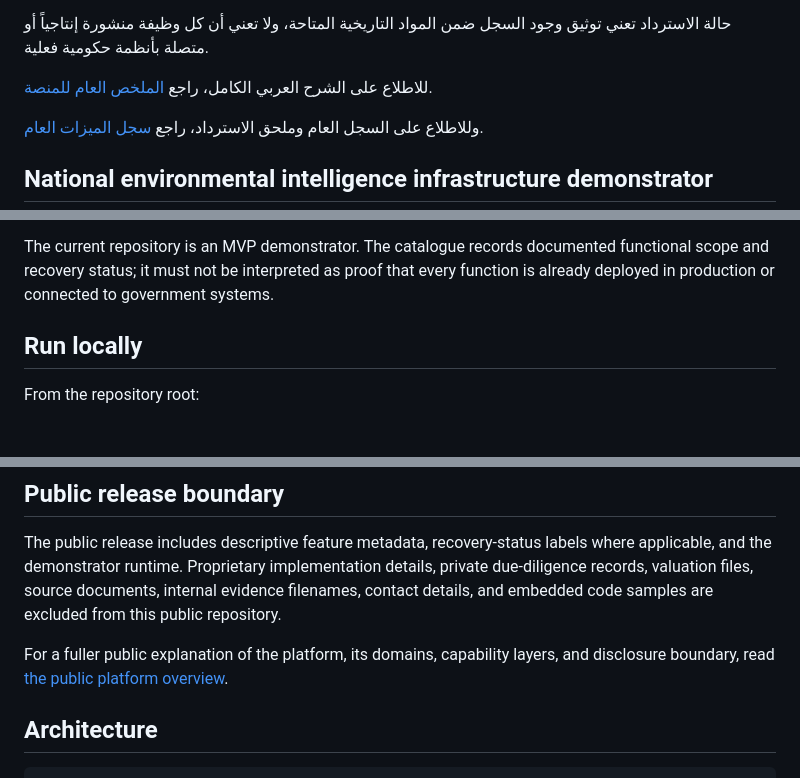
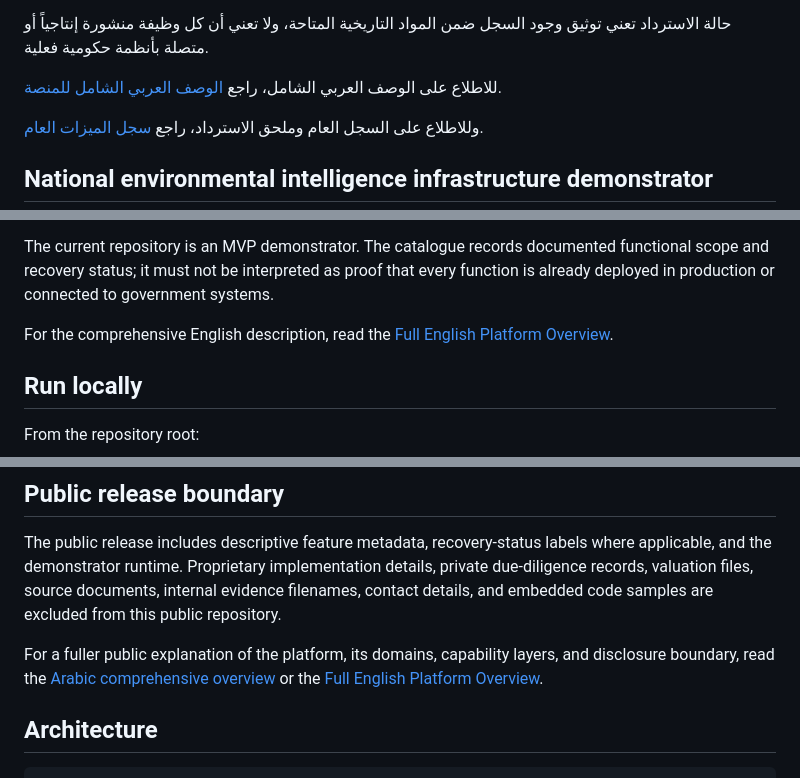
Before and after one commit to maksr2030/Smart-Environment-MVP, a Markdown page: README.md, 3 parts joined by grey strips. Drawn GitHub-style; blank space fills up the shorter version.

Commit message:
Link comprehensive Arabic and English platform overviews

```diff
--- a/README.md
+++ b/README.md
@@ -24,7 +24,7 @@
 حالة الاسترداد تعني توثيق وجود السجل ضمن المواد التاريخية المتاحة، ولا تعني
 أن كل وظيفة منشورة إنتاجياً أو متصلة بأنظمة حكومية فعلية.
 
-للاطلاع على الشرح العربي الكامل، راجع [الملخص العام للمنصة](docs/public-platform-overview.md).
+للاطلاع على الوصف العربي الشامل، راجع [الوصف العربي الشامل للمنصة](docs/public-platform-overview.md).
 
 وللاطلاع على السجل العام وملحق الاسترداد، راجع [سجل الميزات العام](FEATURES.md).
 
@@ -58,6 +58,8 @@ functional scope and recovery status; it must not be interpreted as proof that
 every function is already deployed in production or connected to government
 systems.
 
+For the comprehensive English description, read the [Full English Platform Overview](docs/public-platform-overview-en.md).
+
 ## Run locally
 
 From the repository root:
@@ -83,7 +85,7 @@ internal evidence filenames, contact details, and embedded code samples are
 excluded from this public repository.
 
 For a fuller public explanation of the platform, its domains, capability layers,
-and disclosure boundary, read [the public platform overview](docs/public-platform-overview.md).
+and disclosure boundary, read the [Arabic comprehensive overview](docs/public-platform-overview.md) or the [Full English Platform Overview](docs/public-platform-overview-en.md).
 
 ## Architecture
 
```
